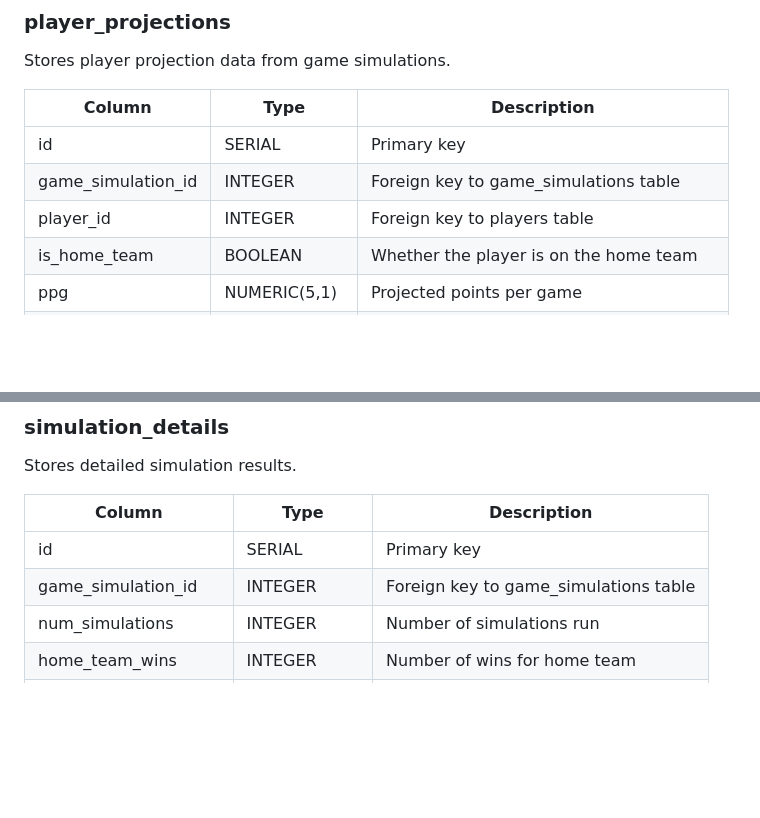
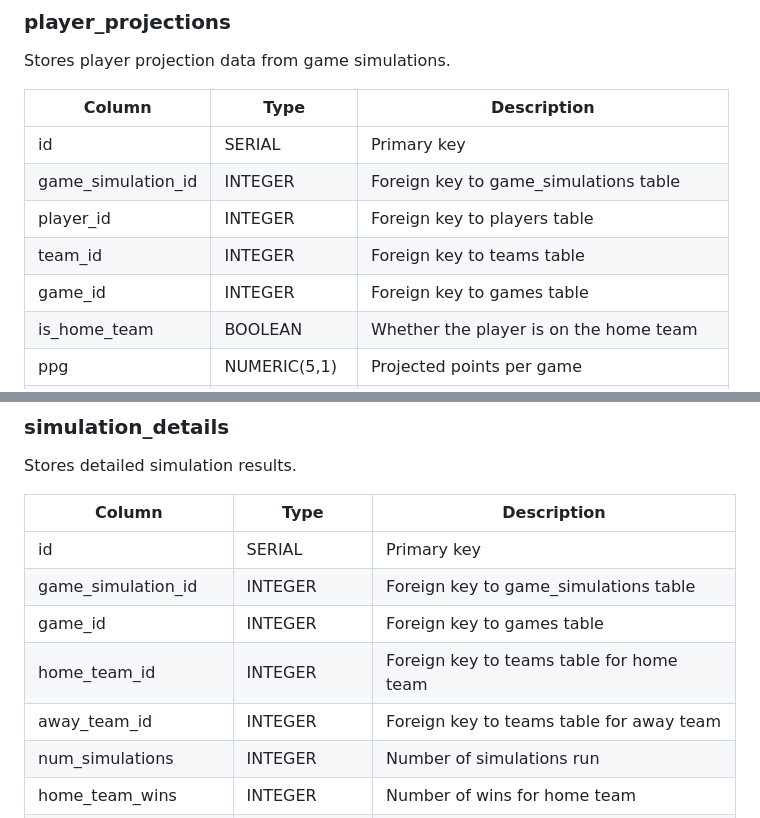
Before and after one commit to joao-d-oliveira/anova, a Markdown page: Documentation/DB_STRUCTURE.md, 2 parts joined by grey strips. Drawn GitHub-style; blank space fills up the shorter version.

```diff
--- a/Documentation/DB_STRUCTURE.md
+++ b/Documentation/DB_STRUCTURE.md
@@ -518,6 +523,8 @@ Stores player projection data from game simulations.
 | id | SERIAL | Primary key |
 | game_simulation_id | INTEGER | Foreign key to game_simulations table |
 | player_id | INTEGER | Foreign key to players table |
+| team_id | INTEGER | Foreign key to teams table |
+| game_id | INTEGER | Foreign key to games table |
 | is_home_team | BOOLEAN | Whether the player is on the home team |
 | ppg | NUMERIC(5,1) | Projected points per game |
 | rpg | NUMERIC(5,1) | Projected rebounds per game |
@@ -536,6 +543,9 @@ Stores detailed simulation results.
 |--------|------|-------------|
 | id | SERIAL | Primary key |
 | game_simulation_id | INTEGER | Foreign key to game_simulations table |
+| game_id | INTEGER | Foreign key to games table |
+| home_team_id | INTEGER | Foreign key to teams table for home team |
+| away_team_id | INTEGER | Foreign key to teams table for away team |
 | num_simulations | INTEGER | Number of simulations run |
 | home_team_wins | INTEGER | Number of wins for home team |
 | away_team_wins | INTEGER | Number of wins for away team |
```
Also changed, not shown: other parts of Documentation/DB_STRUCTURE.md (+5 -0 lines).
